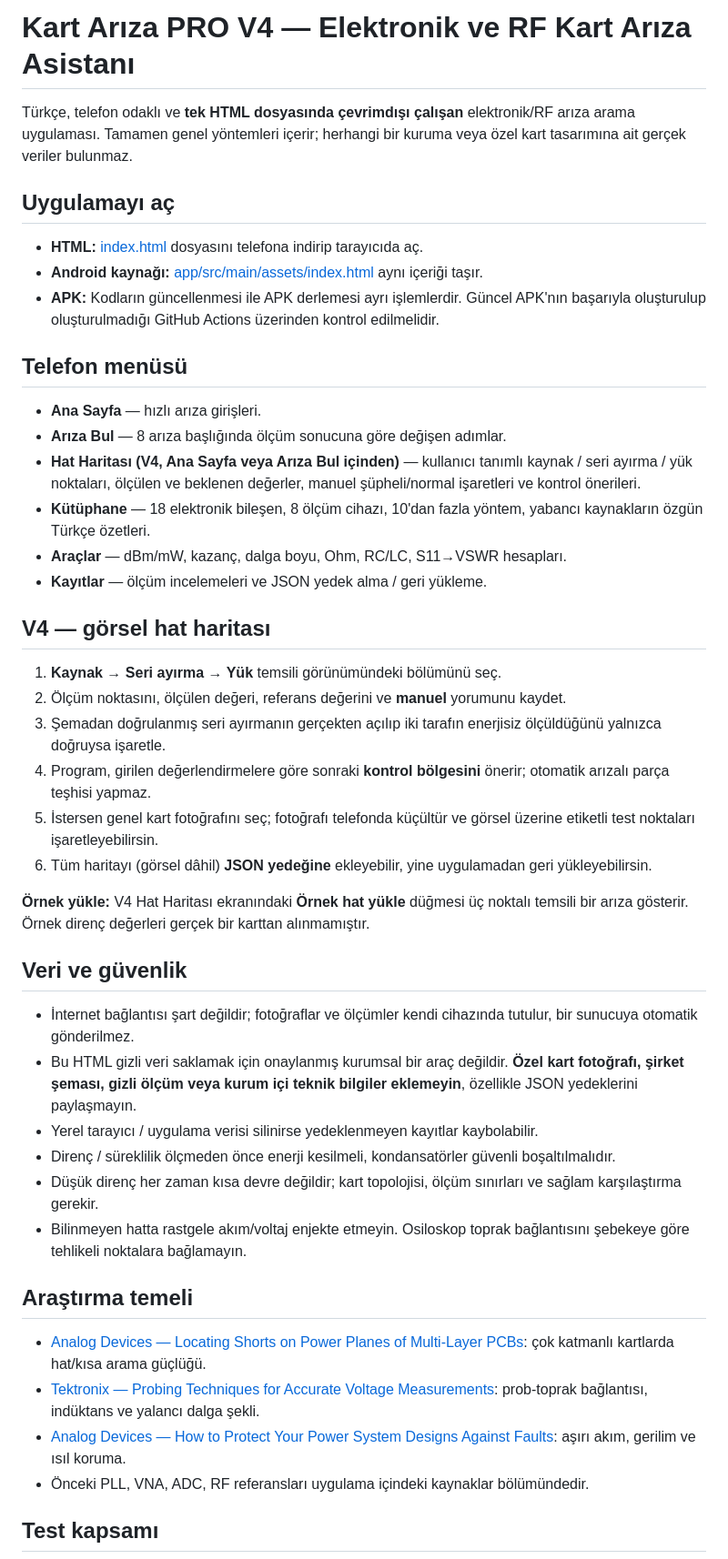
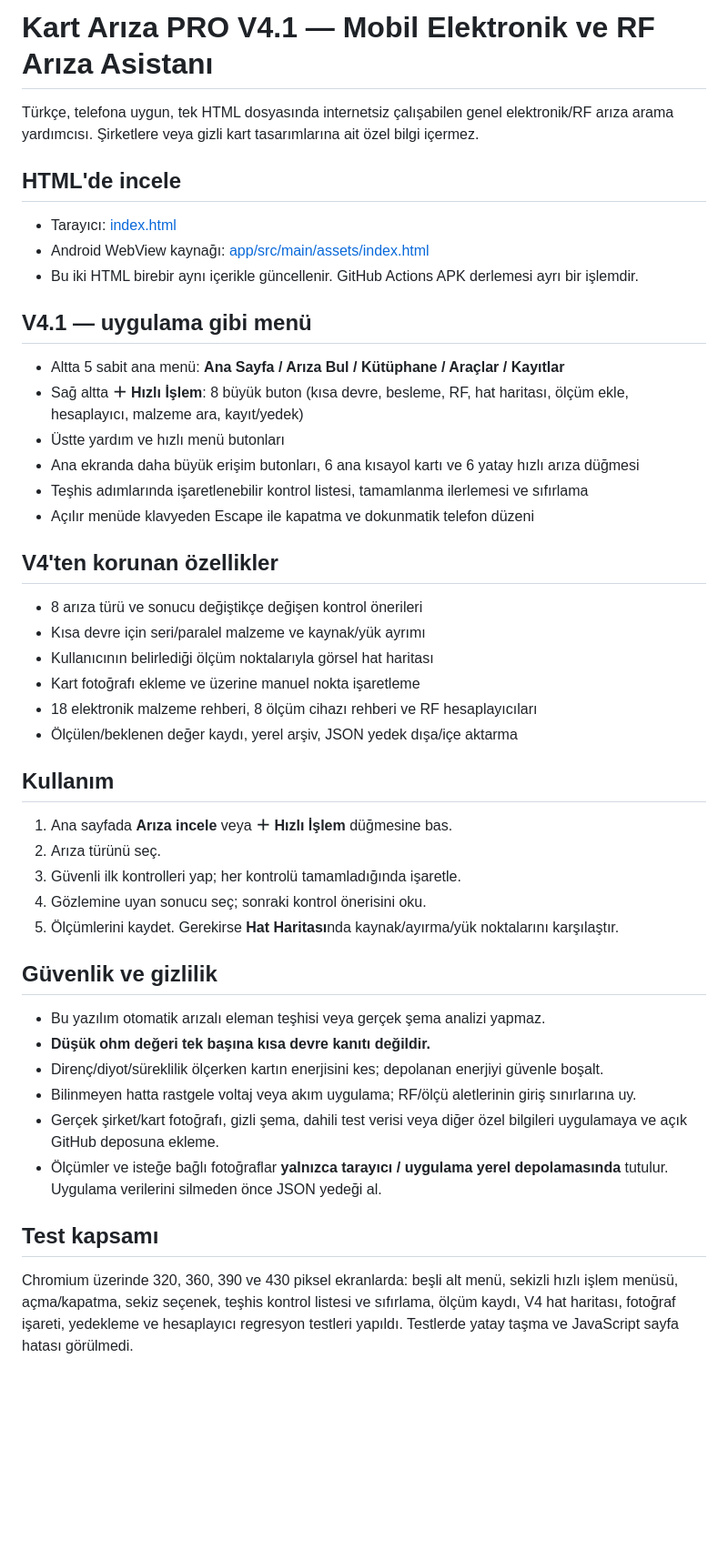
Before and after one commit to tskhavaci-alt/RF-Teknik-Asistan-PRO, a Markdown page: README.md, the part around one of its changes. Shown at 91% size. Rendered like a GitHub page; blank space fills up the shorter version.

Commit message:
V4.1 yeni mobil menuler ve test kapsamı kılavuzu

```diff
--- a/README.md
+++ b/README.md
@@ -1,48 +1,43 @@
-# Kart Arıza PRO V4 — Elektronik ve RF Kart Arıza Asistanı
+# Kart Arıza PRO V4.1 — Mobil Elektronik ve RF Arıza Asistanı
 
-Türkçe, telefon odaklı ve **tek HTML dosyasında çevrimdışı çalışan** elektronik/RF arıza arama uygulaması. Tamamen genel yöntemleri içerir; herhangi bir kuruma veya özel kart tasarımına ait gerçek veriler bulunmaz.
+Türkçe, telefona uygun, tek HTML dosyasında internetsiz çalışabilen genel elektronik/RF arıza arama yardımcısı. Şirketlere veya gizli kart tasarımlarına ait özel bilgi içermez.
 
-## Uygulamayı aç
+## HTML'de incele
+- Tarayıcı: [index.html](index.html)
+- Android WebView kaynağı: [app/src/main/assets/index.html](app/src/main/assets/index.html)
+- Bu iki HTML birebir aynı içerikle güncellenir. GitHub Actions APK derlemesi ayrı bir işlemdir.
 
-- **HTML:** [index.html](index.html) dosyasını telefona indirip tarayıcıda aç.
-- **Android kaynağı:** [app/src/main/assets/index.html](app/src/main/assets/index.html) aynı içeriği taşır.
-- **APK:** Kodların güncellenmesi ile APK derlemesi ayrı işlemlerdir. Güncel APK'nın başarıyla oluşturulup oluşturulmadığı GitHub Actions üzerinden kontrol edilmelidir.
+## V4.1 — uygulama gibi menü
+- Altta 5 sabit ana menü: **Ana Sayfa / Arıza Bul / Kütüphane / Araçlar / Kayıtlar**
+- Sağ altta **＋ Hızlı İşlem**: 8 büyük buton (kısa devre, besleme, RF, hat haritası, ölçüm ekle, hesaplayıcı, malzeme ara, kayıt/yedek)
+- Üstte yardım ve hızlı menü butonları
+- Ana ekranda daha büyük erişim butonları, 6 ana kısayol kartı ve 6 yatay hızlı arıza düğmesi
+- Teşhis adımlarında işaretlenebilir kontrol listesi, tamamlanma ilerlemesi ve sıfırlama
+- Açılır menüde klavyeden Escape ile kapatma ve dokunmatik telefon düzeni
 
-## Telefon menüsü
+## V4'ten korunan özellikler
+- 8 arıza türü ve sonucu değiştikçe değişen kontrol önerileri
+- Kısa devre için seri/paralel malzeme ve kaynak/yük ayrımı
+- Kullanıcının belirlediği ölçüm noktalarıyla görsel hat haritası
+- Kart fotoğrafı ekleme ve üzerine manuel nokta işaretleme
+- 18 elektronik malzeme rehberi, 8 ölçüm cihazı rehberi ve RF hesaplayıcıları
+- Ölçülen/beklenen değer kaydı, yerel arşiv, JSON yedek dışa/içe aktarma
 
-- **Ana Sayfa** — hızlı arıza girişleri.
-- **Arıza Bul** — 8 arıza başlığında ölçüm sonucuna göre değişen adımlar.
-- **Hat Haritası (V4, Ana Sayfa veya Arıza Bul içinden)** — kullanıcı tanımlı kaynak / seri ayırma / yük noktaları, ölçülen ve beklenen değerler, manuel şüpheli/normal işaretleri ve kontrol önerileri.
-- **Kütüphane** — 18 elektronik bileşen, 8 ölçüm cihazı, 10'dan fazla yöntem, yabancı kaynakların özgün Türkçe özetleri.
-- **Araçlar** — dBm/mW, kazanç, dalga boyu, Ohm, RC/LC, S11→VSWR hesapları.
-- **Kayıtlar** — ölçüm incelemeleri ve JSON yedek alma / geri yükleme.
+## Kullanım
+1. Ana sayfada **Arıza incele** veya **＋ Hızlı İşlem** düğmesine bas.
+2. Arıza türünü seç.
+3. Güvenli ilk kontrolleri yap; her kontrolü tamamladığında işaretle.
+4. Gözlemine uyan sonucu seç; sonraki kontrol önerisini oku.
+5. Ölçümlerini kaydet. Gerekirse **Hat Haritası**nda kaynak/ayırma/yük noktalarını karşılaştır.
 
-## V4 — görsel hat haritası
-
-1. **Kaynak → Seri ayırma → Yük** temsili görünümündeki bölümünü seç.
-2. Ölçüm noktasını, ölçülen değeri, referans değerini ve **manuel** yorumunu kaydet.
-3. Şemadan doğrulanmış seri ayırmanın gerçekten açılıp iki tarafın enerjisiz ölçüldüğünü yalnızca doğruysa işaretle.
-4. Program, girilen değerlendirmelere göre sonraki **kontrol bölgesini** önerir; otomatik arızalı parça teşhisi yapmaz.
-5. İstersen genel kart fotoğrafını seç; fotoğrafı telefonda küçültür ve görsel üzerine etiketli test noktaları işaretleyebilirsin.
-6. Tüm haritayı (görsel dâhil) **JSON yedeğine** ekleyebilir, yine uygulamadan geri yükleyebilirsin.
-
-**Örnek yükle:** V4 Hat Haritası ekranındaki **Örnek hat yükle** düğmesi üç noktalı temsili bir arıza gösterir. Örnek direnç değerleri gerçek bir karttan alınmamıştır.
-
-## Veri ve güvenlik
-
-- İnternet bağlantısı şart değildir; fotoğraflar ve ölçümler kendi cihazında tutulur, bir sunucuya otomatik gönderilmez.
-- Bu HTML gizli veri saklamak için onaylanmış kurumsal bir araç değildir. **Özel kart fotoğrafı, şirket şeması, gizli ölçüm veya kurum içi teknik bilgiler eklemeyin**, özellikle JSON yedeklerini paylaşmayın.
-- Yerel tarayıcı / uygulama verisi silinirse yedeklenmeyen kayıtlar kaybolabilir.
-- Direnç / süreklilik ölçmeden önce enerji kesilmeli, kondansatörler güvenli boşaltılmalıdır.
-- Düşük direnç her zaman kısa devre değildir; kart topolojisi, ölçüm sınırları ve sağlam karşılaştırma gerekir.
-- Bilinmeyen hatta rastgele akım/voltaj enjekte etmeyin. Osiloskop toprak bağlantısını şebekeye göre tehlikeli noktalara bağlamayın.
-
-## Araştırma temeli
-
-- [Analog Devices — Locating Shorts on Power Planes of Multi-Layer PCBs](https://www.analog.com/en/resources/technical-articles/locating-shorts-on-power-planes-of-multi-layer-pcbs.html): çok katmanlı kartlarda hat/kısa arama güçlüğü.
-- [Tektronix — Probing Techniques for Accurate Voltage Measurements](https://www.tek.com/en/documents/application-note/probing-techniques-accurate-voltage-measurements-power-converters-oscillos): prob-toprak bağlantısı, indüktans ve yalancı dalga şekli.
-- [Analog Devices — How to Protect Your Power System Designs Against Faults](https://www.analog.com/en/resources/analog-dialogue/raqs/raq-issue-216.html): aşırı akım, gerilim ve ısıl koruma.
-- Önceki PLL, VNA, ADC, RF referansları uygulama içindeki kaynaklar bölümündedir.
+## Güvenlik ve gizlilik
+- Bu yazılım otomatik arızalı eleman teşhisi veya gerçek şema analizi yapmaz.
+- **Düşük ohm değeri tek başına kısa devre kanıtı değildir.**
+- Direnç/diyot/süreklilik ölçerken kartın enerjisini kes; depolanan enerjiyi güvenle boşalt.
+- Bilinmeyen hatta rastgele voltaj veya akım uygulama; RF/ölçü aletlerinin giriş sınırlarına uy.
+- Gerçek şirket/kart fotoğrafı, gizli şema, dahili test verisi veya diğer özel bilgileri uygulamaya ve açık GitHub deposuna ekleme.
+- Ölçümler ve isteğe bağlı fotoğraflar **yalnızca tarayıcı / uygulama yerel depolamasında** tutulur. Uygulama verilerini silmeden önce JSON yedeği al.
 
 ## Test kapsamı
+Chromium üzerinde 320, 360, 390 ve 430 piksel ekranlarda: beşli alt menü, sekizli hızlı işlem menüsü, açma/kapatma, sekiz seçenek, teşhis kontrol listesi ve sıfırlama, ölçüm kaydı, V4 hat haritası, fotoğraf işareti, yedekleme ve hesaplayıcı regresyon testleri yapıldı. Testlerde yatay taşma ve JavaScript sayfa hatası görülmedi.
 
```
Also changed, not shown: other parts of README.md (+1 -5 lines).
